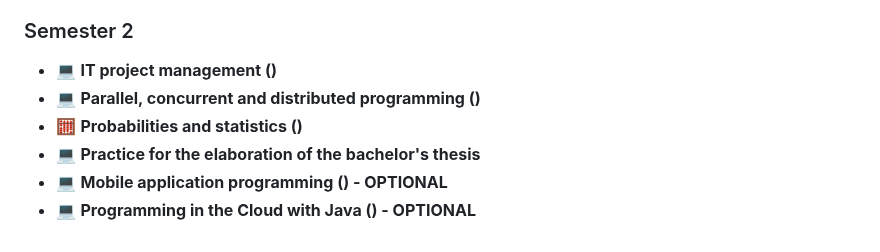
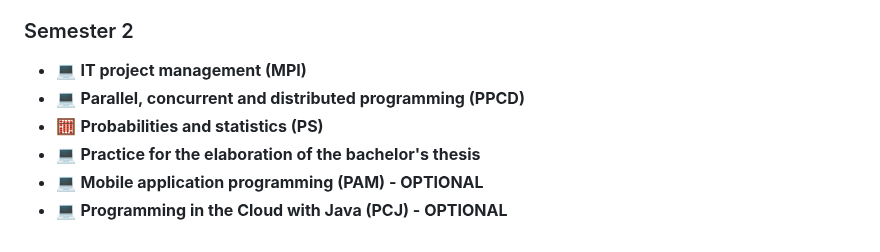
Before and after one commit to RalucaDavid/UNITBV-Info-Resources, a Markdown page: README.md, the part around the change. Rendered like a GitHub page.

```diff
--- a/README.md
+++ b/README.md
@@ -57,9 +57,9 @@ The homeworks, projects and labs I did during the Bachelor degree in Computer Sc
 - 💻 **Software design patterns (SPS) - OPTIONAL** - [Available here](https://github.com/RalucaDavid/Software-Design-Patterns-Exercises)
 
 ### Semester 2
-- 💻 **IT project management ()**
-- 💻 **Parallel, concurrent and distributed programming ()**
-- 🧮 **Probabilities and statistics ()**
+- 💻 **IT project management (MPI)**
+- 💻 **Parallel, concurrent and distributed programming (PPCD)**
+- 🧮 **Probabilities and statistics (PS)**
 - 💻 **Practice for the elaboration of the bachelor's thesis**
-- 💻 **Mobile application programming () - OPTIONAL**
-- 💻 **Programming in the Cloud with Java	() - OPTIONAL**
+- 💻 **Mobile application programming (PAM) - OPTIONAL**
+- 💻 **Programming in the Cloud with Java (PCJ) - OPTIONAL**
```
